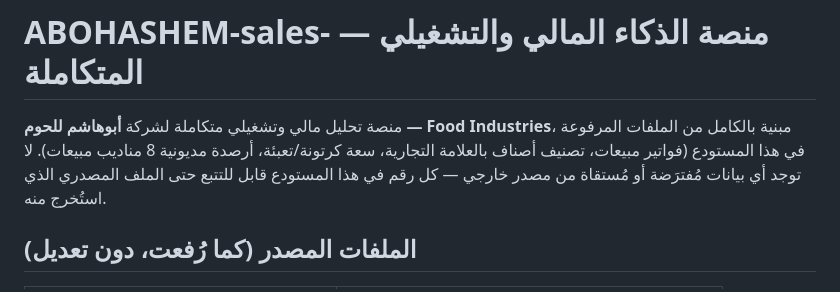
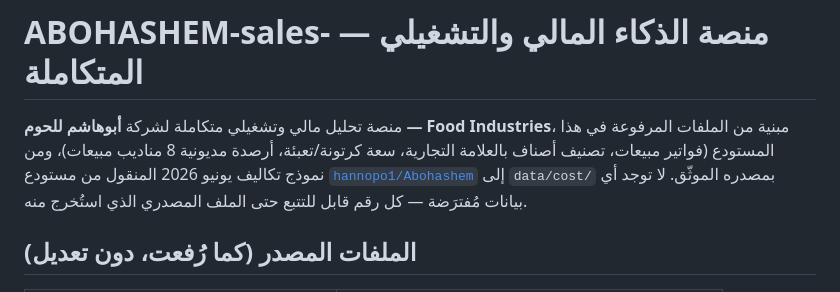
Before and after one commit to hannopo1/ABOHASHEM-sales-, a Markdown page: README.md, the part around one of its changes. GitHub-like rendering.

```diff
--- a/README.md
+++ b/README.md
@@ -1,6 +1,11 @@
 # ABOHASHEM-sales- — منصة الذكاء المالي والتشغيلي المتكاملة
 
-منصة تحليل مالي وتشغيلي متكاملة لشركة **أبوهاشم للحوم — Food Industries**، مبنية بالكامل من الملفات المرفوعة في هذا المستودع (فواتير مبيعات، تصنيف أصناف بالعلامة التجارية، سعة كرتونة/تعبئة، أرصدة مديونية 8 مناديب مبيعات). لا توجد أي بيانات مُفترَضة أو مُستقاة من مصدر خارجي — كل رقم في هذا المستودع قابل للتتبع حتى الملف المصدري الذي استُخرج منه.
+منصة تحليل مالي وتشغيلي متكاملة لشركة **أبوهاشم للحوم — Food Industries**، مبنية من
+الملفات المرفوعة في هذا المستودع (فواتير مبيعات، تصنيف أصناف بالعلامة التجارية، سعة
+كرتونة/تعبئة، أرصدة مديونية 8 مناديب مبيعات)، ومن نموذج تكاليف يونيو 2026 المنقول من
+مستودع [`hannopo1/Abohashem`](https://github.com/hannopo1/Abohashem) إلى
+`data/cost/` بمصدره الموثّق. لا توجد أي بيانات مُفترَضة — كل رقم قابل للتتبع حتى
+الملف المصدري الذي استُخرج منه.
 
 ## الملفات المصدر (كما رُفعت، دون تعديل)
 
```
Also changed, not shown: other parts of README.md (+59 -5 lines).
